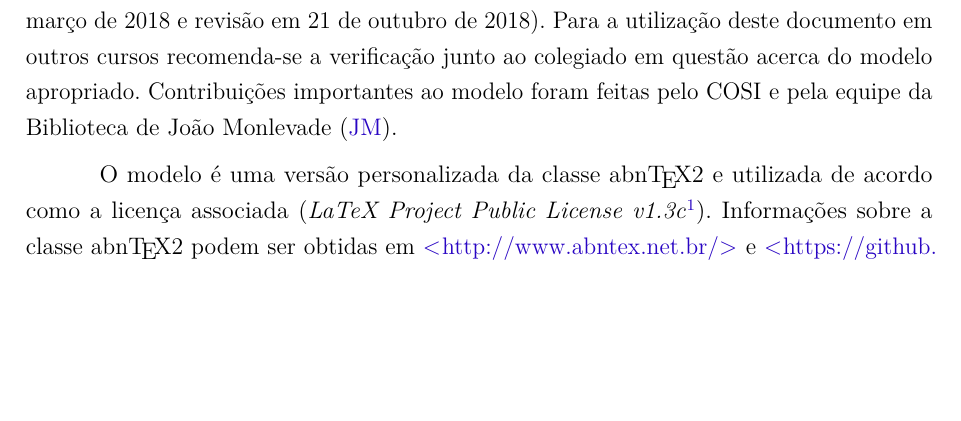
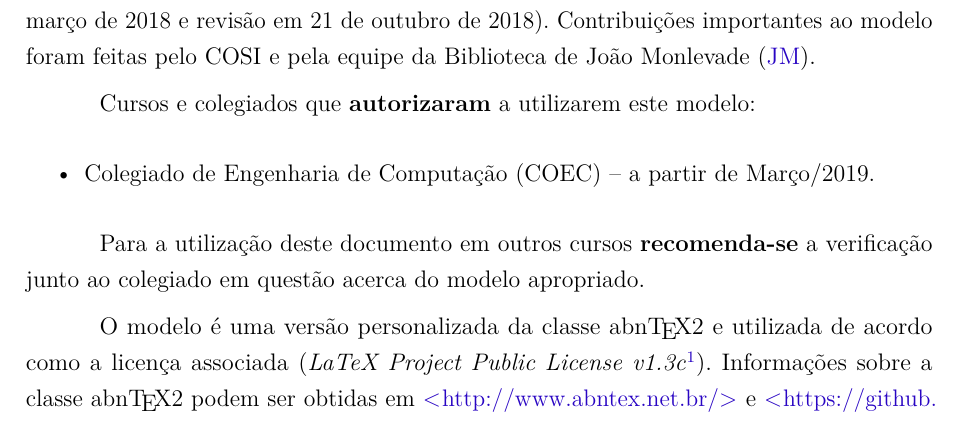
Before and after one commit to fboliveira/DECSI-COSI-Modelo-Monografia, a LaTeX thesis (decsi-cosi-modelo-monografia.tex, which reads textuais/introducao.tex): part of page 16 of 43, cut so that both start at the same text, the shorter picture padded with empty space. Compiled offline with pdfLaTeX.

Commit message:
Update autorização COEC.

```diff
--- a/textuais/introducao.tex
+++ b/textuais/introducao.tex
@@ -5,7 +5,15 @@
 \label{cap:introducao}
 % ----------------------------------------------------------
 
-Este documento é um modelo de monografia para o Curso de \acf{SI}. Este curso é vinculado ao \acf{DECSI} do \acf{ICEA} da \acf{UFOP}. O modelo foi elaborado de acordo com a Resolução n$^\circ$ 012 do \acf{COSI} de 7 de março de 2016 (com atualização em 20 de março de 2018 e revisão em 21 de outubro de 2018). Para a utilização deste documento em outros cursos recomenda-se a verificação junto ao colegiado em questão acerca do modelo apropriado. Contribuições importantes ao modelo foram feitas pelo COSI e pela equipe da Biblioteca de \acf{JM}.
+Este documento é um modelo de monografia para o Curso de \acf{SI}. Este curso é vinculado ao \acf{DECSI} do \acf{ICEA} da \acf{UFOP}. O modelo foi elaborado de acordo com a Resolução n$^\circ$ 012 do \acf{COSI} de 7 de março de 2016 (com atualização em 20 de março de 2018 e revisão em 21 de outubro de 2018). Contribuições importantes ao modelo foram feitas pelo COSI e pela equipe da Biblioteca de \acf{JM}.
+
+Cursos e colegiados que \textbf{autorizaram} a utilizarem este modelo:
+
+	\begin{itemize}
+		\item Colegiado de Engenharia de Computação (COEC) -- a partir de Março/2019.
+	\end{itemize}
+
+Para a utilização deste documento em outros cursos \textbf{recomenda-se} a verificação junto ao colegiado em questão acerca do modelo apropriado.
 
 O modelo é uma versão personalizada da classe \abnTeX\ e utilizada de acordo como a licença associada (\textit{LaTeX Project Public License v1.3c}\footnote{\url{https://www.latex-project.org/lppl/}}). Informações sobre a classe \abnTeX\ podem ser obtidas em \url{http://www.abntex.net.br/} e \url{https://github.com/abntex/abntex2}.
 
```
Also changed, not shown: README.md, decsi-cosi-modelo-monografia.pdf.
